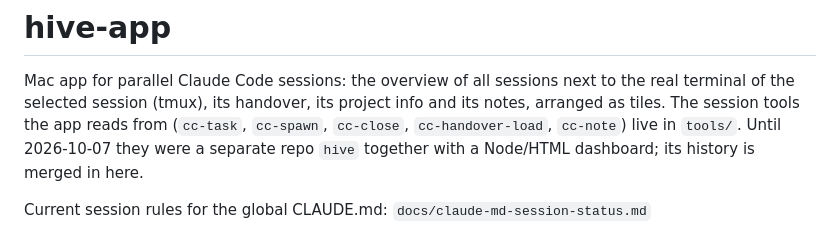
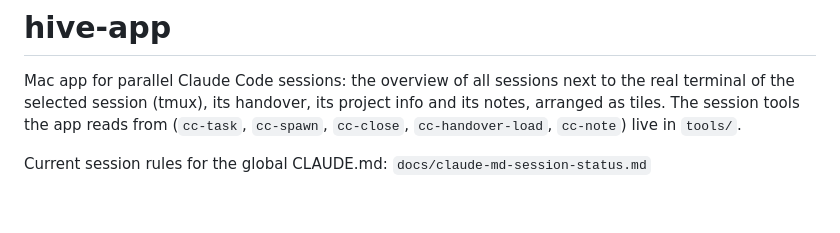
Before and after one commit to TBIMYR/hive-app, a Markdown page: README.md, the part around the change. Drawn GitHub-style; blank space fills up the shorter version.

Commit message:
Roadmap rewritten for readers outside the project; README without the merge history

```diff
--- a/README.md
+++ b/README.md
@@ -2,8 +2,8 @@
 
 Mac app for parallel Claude Code sessions: the overview of all sessions next to the real terminal of the
 selected session (tmux), its handover, its project info and its notes, arranged as tiles. The session tools the app reads from
-(`cc-task`, `cc-spawn`, `cc-close`, `cc-handover-load`, `cc-note`) live in `tools/`. Until 2026-10-07 they were a
-separate repo `hive` together with a Node/HTML dashboard; its history is merged in here.
+(`cc-task`, `cc-spawn`, `cc-close`, `cc-handover-load`, `cc-note`)
+live in `tools/`.
 
 Current session rules for the global CLAUDE.md: `docs/claude-md-session-status.md`
 
```
Also changed, not shown: docs/roadmap-hive-app.md (+39 -57 lines).
